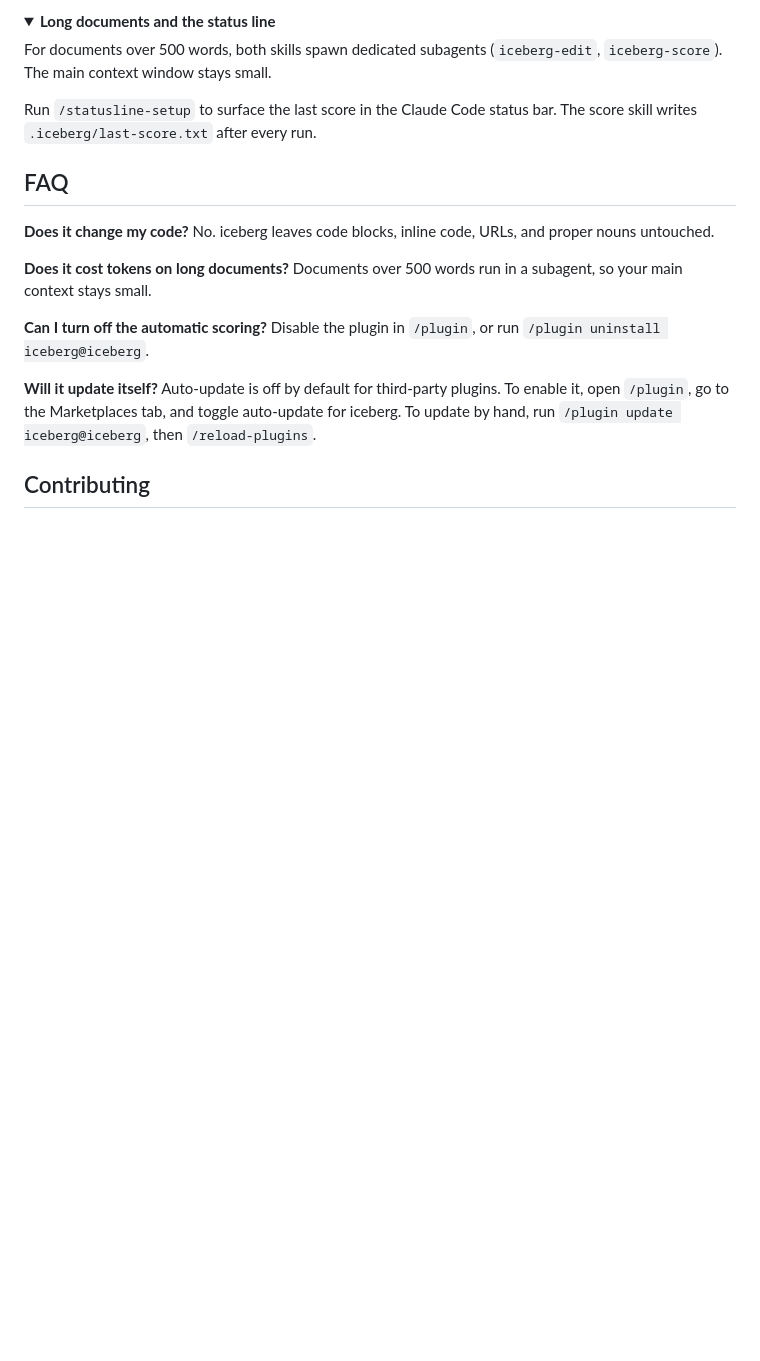
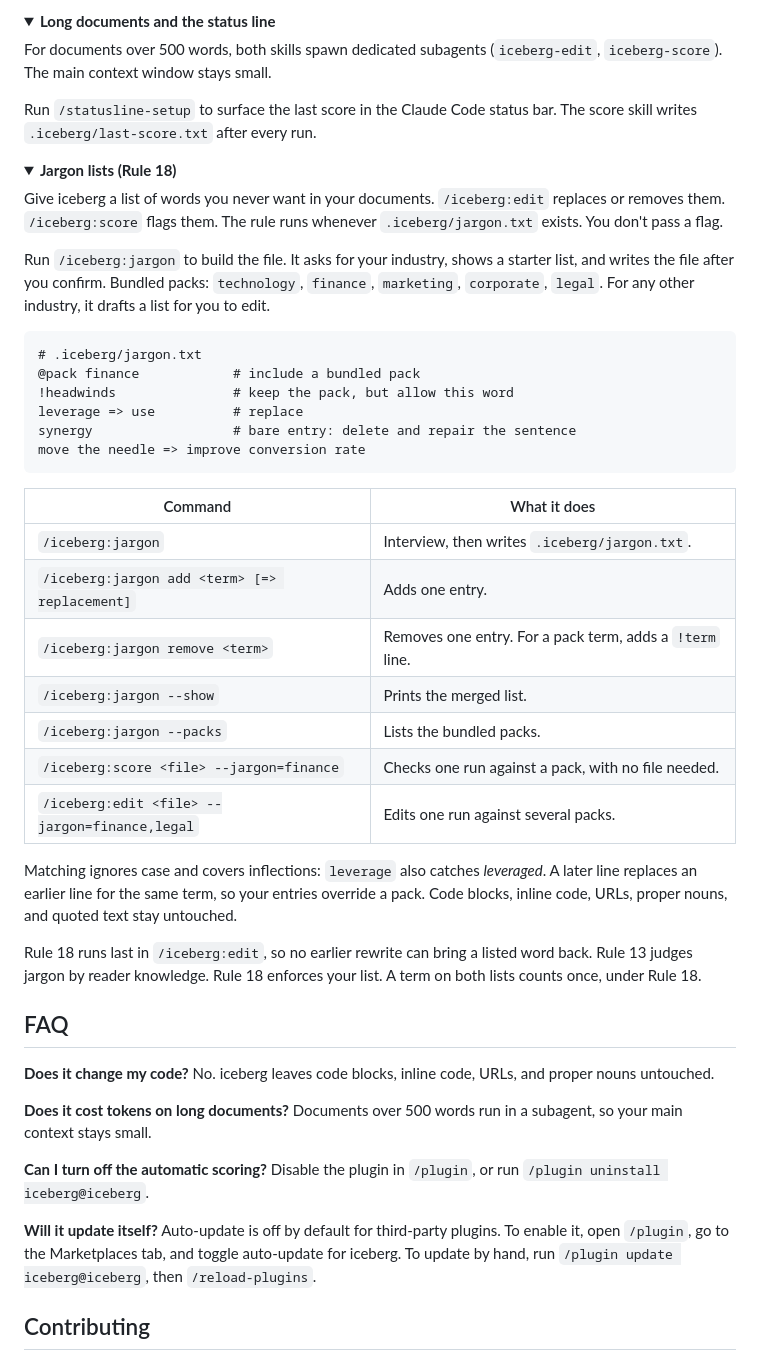
Before and after one commit to gagoar/iceberg, a Markdown page: README.md, the part around one of its changes. GitHub-like rendering; folded sections open; blank space fills up the shorter version.

````diff
--- a/README.md
+++ b/README.md
@@ -172,6 +173,38 @@ Run `/statusline-setup` to surface the last score in the Claude Code status bar.
 
 </details>
 
+<details>
+<summary><b>Jargon lists (Rule 18)</b></summary>
+
+Give iceberg a list of words you never want in your documents. `/iceberg:edit` replaces or removes them. `/iceberg:score` flags them. The rule runs whenever `.iceberg/jargon.txt` exists. You don't pass a flag.
+
+Run `/iceberg:jargon` to build the file. It asks for your industry, shows a starter list, and writes the file after you confirm. Bundled packs: `technology`, `finance`, `marketing`, `corporate`, `legal`. For any other industry, it drafts a list for you to edit.
+
+```
+# .iceberg/jargon.txt
+@pack finance            # include a bundled pack
+!headwinds               # keep the pack, but allow this word
+leverage => use          # replace
+synergy                  # bare entry: delete and repair the sentence
+move the needle => improve conversion rate
+```
+
+| Command | What it does |
+|---------|--------------|
+| `/iceberg:jargon` | Interview, then writes `.iceberg/jargon.txt`. |
+| `/iceberg:jargon add <term> [=> replacement]` | Adds one entry. |
+| `/iceberg:jargon remove <term>` | Removes one entry. For a pack term, adds a `!term` line. |
+| `/iceberg:jargon --show` | Prints the merged list. |
+| `/iceberg:jargon --packs` | Lists the bundled packs. |
+| `/iceberg:score <file> --jargon=finance` | Checks one run against a pack, with no file needed. |
+| `/iceberg:edit <file> --jargon=finance,legal` | Edits one run against several packs. |
+
+Matching ignores case and covers inflections: `leverage` also catches *leveraged*. A later line replaces an earlier line for the same term, so your entries override a pack. Code blocks, inline code, URLs, proper nouns, and quoted text stay untouched.
+
+Rule 18 runs last in `/iceberg:edit`, so no earlier rewrite can bring a listed word back. Rule 13 judges jargon by reader knowledge. Rule 18 enforces your list. A term on both lists counts once, under Rule 18.
+
+</details>
+
 ## FAQ
 
 **Does it change my code?** No. iceberg leaves code blocks, inline code, URLs, and proper nouns untouched.
````
Also changed, not shown: other parts of README.md (+4 -3 lines), examples/before-after.md (+16 -18 lines), docs/assets/before-after.png, 5 other files.
